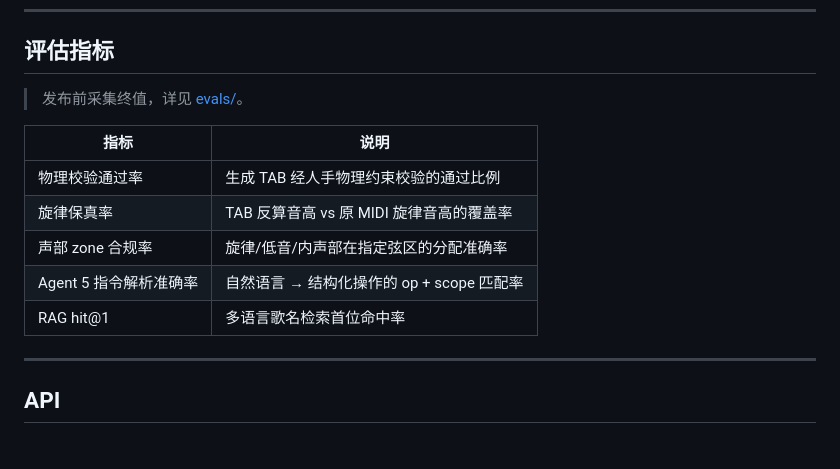
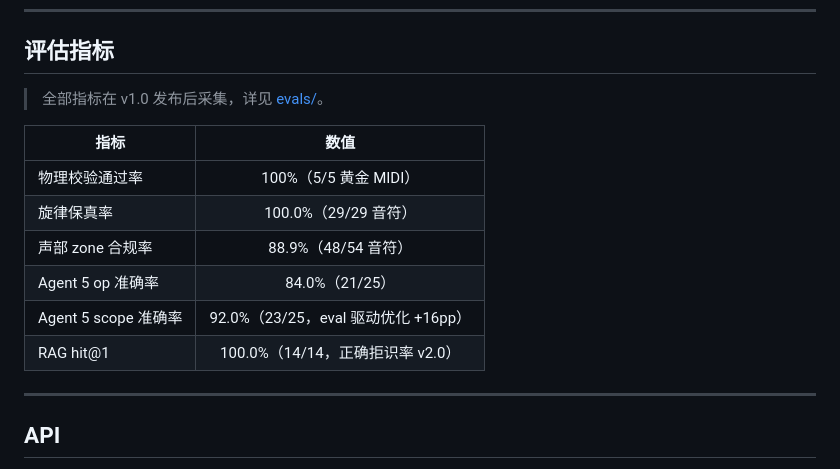
Before and after one commit to LambProgrammer/fingerstyle-agent, a Markdown page: README.md, the part around the change. Rendered like a GitHub page.

Commit message:
README评估指标补全实际采集数字

```diff
--- a/README.md
+++ b/README.md
@@ -89,15 +89,16 @@ MIDI 上传 → Agent 1 旋律解析 → Agent 2 和声编排 → Agent 2.5 LLM
 
 ## 评估指标
 
-> 发布前采集终值，详见 [evals/](evals/)。
+> 全部指标在 v1.0 发布后采集，详见 [evals/](evals/)。
 
-| 指标 | 说明 |
-|------|------|
-| 物理校验通过率 | 生成 TAB 经人手物理约束校验的通过比例 |
-| 旋律保真率 | TAB 反算音高 vs 原 MIDI 旋律音高的覆盖率 |
-| 声部 zone 合规率 | 旋律/低音/内声部在指定弦区的分配准确率 |
-| Agent 5 指令解析准确率 | 自然语言 → 结构化操作的 op + scope 匹配率 |
-| RAG hit@1 | 多语言歌名检索首位命中率 |
+| 指标 | 数值 |
+|------|:---:|
+| 物理校验通过率 | 100%（5/5 黄金 MIDI） |
+| 旋律保真率 | 100.0%（29/29 音符） |
+| 声部 zone 合规率 | 88.9%（48/54 音符） |
+| Agent 5 op 准确率 | 84.0%（21/25） |
+| Agent 5 scope 准确率 | 92.0%（23/25，eval 驱动优化 +16pp） |
+| RAG hit@1 | 100.0%（14/14，正确拒识率 v2.0） |
 
 ---
 
```
